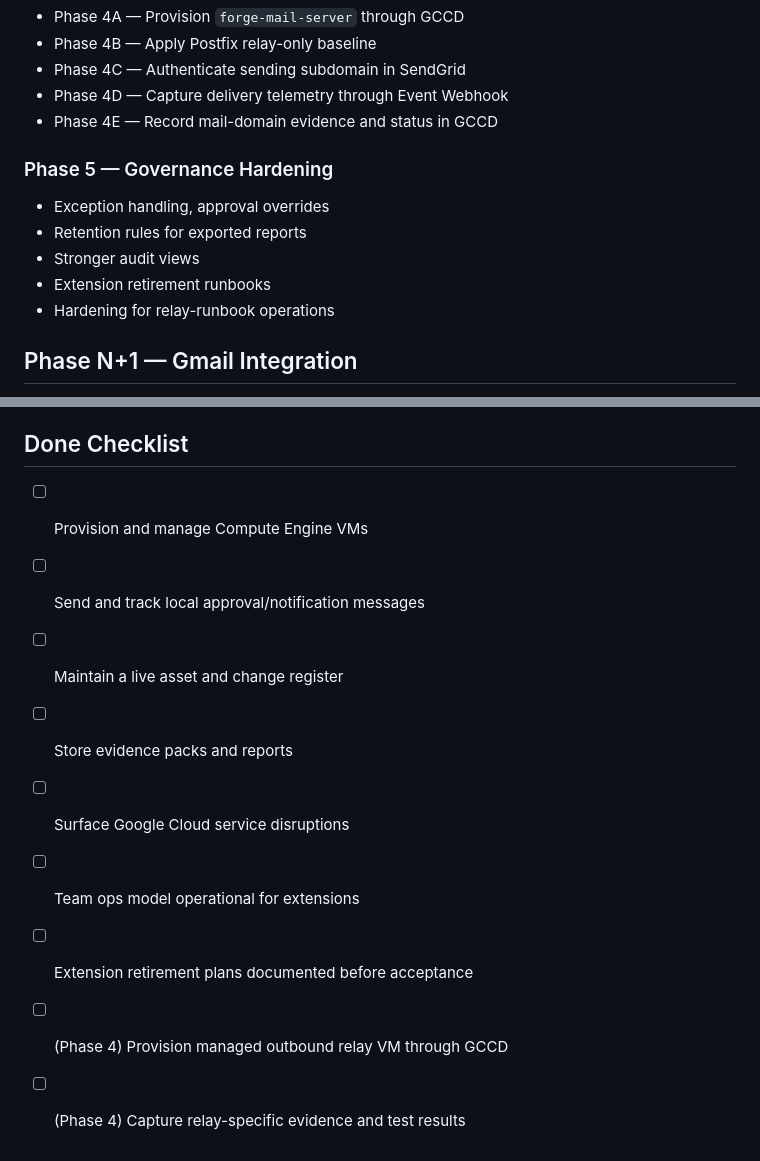
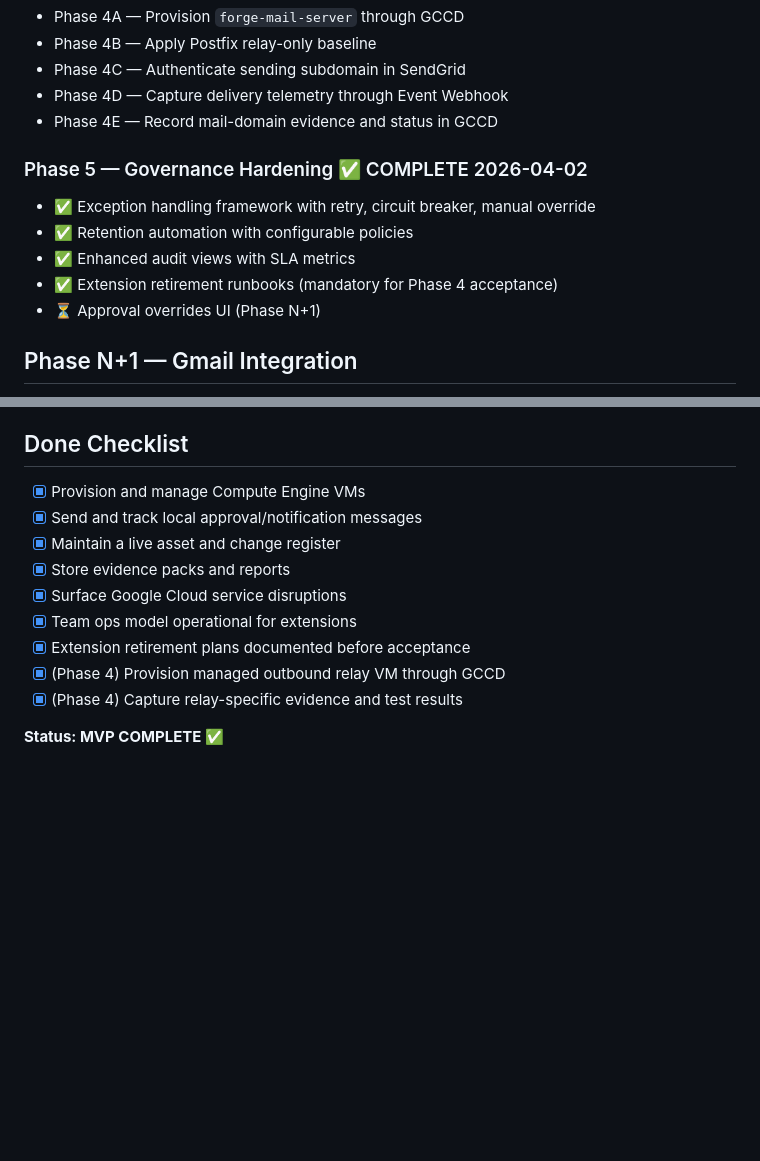
Before and after one commit to harkers/forge-cloud-control-desk, a Markdown page: ROADMAP.md, 2 parts joined by grey strips. GitHub-like rendering; blank space fills up the shorter version.

```diff
--- a/ROADMAP.md
+++ b/ROADMAP.md
@@ -96,12 +96,12 @@ Governance platform for Google Compute Engine VM lifecycle, with structured appr
 - Phase 4D — Capture delivery telemetry through Event Webhook
 - Phase 4E — Record mail-domain evidence and status in GCCD
 
-### Phase 5 — Governance Hardening
-- Exception handling, approval overrides
-- Retention rules for exported reports
-- Stronger audit views
-- Extension retirement runbooks
-- Hardening for relay-runbook operations
+### Phase 5 — Governance Hardening ✅ COMPLETE 2026-04-02
+- ✅ Exception handling framework with retry, circuit breaker, manual override
+- ✅ Retention automation with configurable policies
+- ✅ Enhanced audit views with SLA metrics
+- ✅ Extension retirement runbooks (mandatory for Phase 4 acceptance)
+- ⏳ Approval overrides UI (Phase N+1)
 
 ## Phase N+1 — Gmail Integration
 - Gmail approval loop (when OAuth delegation is validated)
@@ -134,12 +134,14 @@ Before any extension is accepted into GCCD, the following must be defined:
 - Retirement / shutdown path (mandatory)
 
 ## Done Checklist
-- [ ] Provision and manage Compute Engine VMs
-- [ ] Send and track local approval/notification messages
-- [ ] Maintain a live asset and change register
-- [ ] Store evidence packs and reports
-- [ ] Surface Google Cloud service disruptions
-- [ ] Team ops model operational for extensions
-- [ ] Extension retirement plans documented before acceptance
-- [ ] (Phase 4) Provision managed outbound relay VM through GCCD
-- [ ] (Phase 4) Capture relay-specific evidence and test results
+- [x] Provision and manage Compute Engine VMs
+- [x] Send and track local approval/notification messages
+- [x] Maintain a live asset and change register
+- [x] Store evidence packs and reports
+- [x] Surface Google Cloud service disruptions
+- [x] Team ops model operational for extensions
+- [x] Extension retirement plans documented before acceptance
+- [x] (Phase 4) Provision managed outbound relay VM through GCCD
+- [x] (Phase 4) Capture relay-specific evidence and test results
+
+**Status: MVP COMPLETE ✅**
```
Also changed, not shown: PROJECT-COMPLETION-SUMMARY.md (added, +300 -0 lines).
